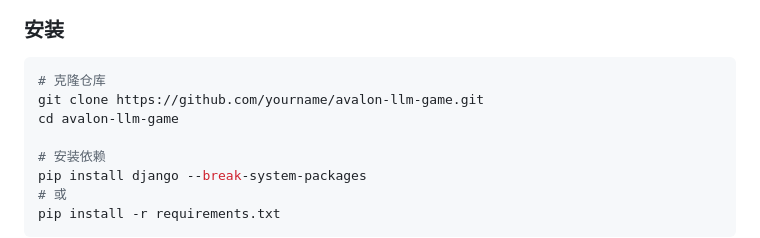
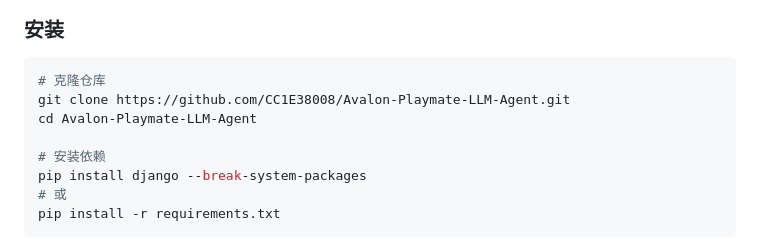
Before and after one commit to CC1E38008/Avalon-Playmate-LLM-Agent, a Markdown page: README.md, the part around the change. Rendered like a GitHub page.

````diff
--- a/README.md
+++ b/README.md
@@ -49,8 +49,8 @@
 
 ```bash
 # 克隆仓库
-git clone https://github.com/yourname/avalon-llm-game.git
-cd avalon-llm-game
+git clone https://github.com/CC1E38008/Avalon-Playmate-LLM-Agent.git
+cd Avalon-Playmate-LLM-Agent
 
 # 安装依赖
 pip install django --break-system-packages
````
